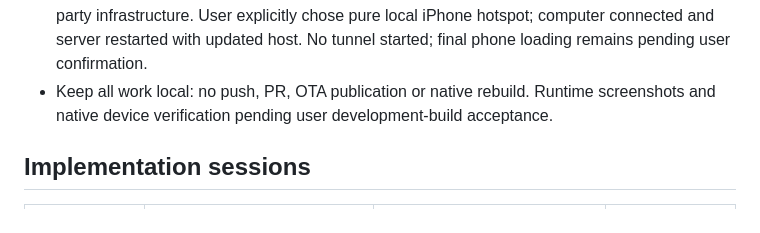
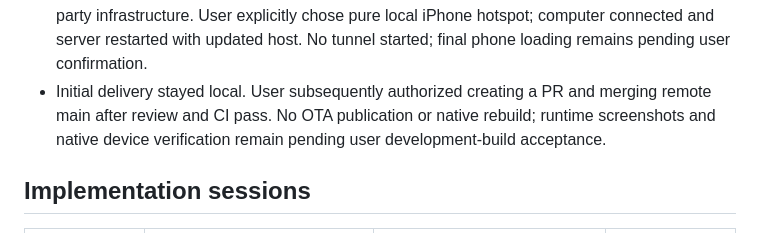
Before and after one commit to CarterWells111/CAVE, a Markdown page: docs/development/app-ui-clarity-status.md, the part around the change. Rendered like a GitHub page.

Commit message:
Update UI integration delivery authorization

```diff
--- a/docs/development/app-ui-clarity-status.md
+++ b/docs/development/app-ui-clarity-status.md
@@ -29,7 +29,7 @@
 - Journey map source, backend/contracts/content, app.config.ts and pnpm-lock.yaml have no changes against origin/main. Original checkout changes remain preserved.
 - Metro running locally on port 8084 from this integration worktree, using scripts/start-mobile.mjs dev-staging --lan --port 8084 with hotspot host 172.20.10.4. Manifest environment development; status running, manifest and iOS bundle HTTP 200; launchAsset points to 172.20.10.4:8084. Gateway staging, assistant live, acceptance tools disabled.
 - Device reported ATS rejection for previous HTTP address 192.168.192.62. Automatic approval rejected an Expo HTTPS tunnel because it would expose the development bundle through third-party infrastructure. User explicitly chose pure local iPhone hotspot; computer connected and server restarted with updated host. No tunnel started; final phone loading remains pending user confirmation.
-- Keep all work local: no push, PR, OTA publication or native rebuild. Runtime screenshots and native device verification pending user development-build acceptance.
+- Initial delivery stayed local. User subsequently authorized creating a PR and merging remote main after review and CI pass. No OTA publication or native rebuild; runtime screenshots and native device verification remain pending user development-build acceptance.
 
 ## Implementation sessions
 | Area | Thread | Worktree | Branch |
```
